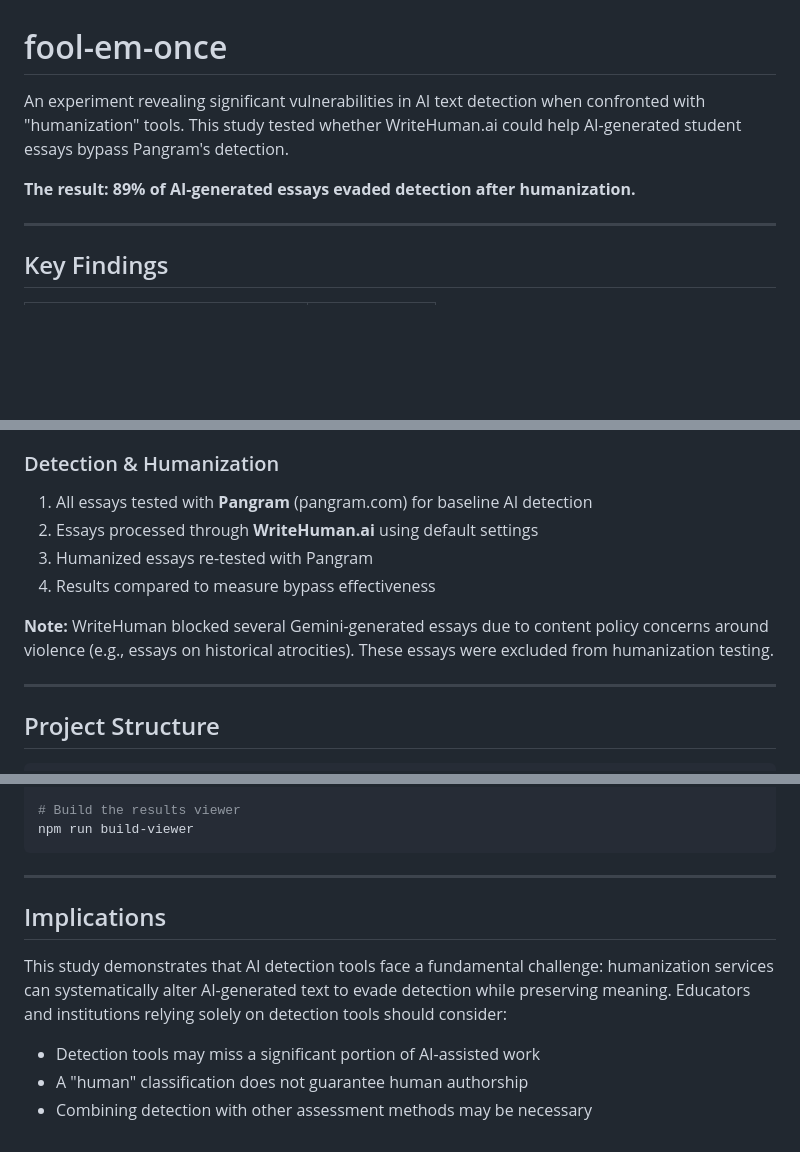
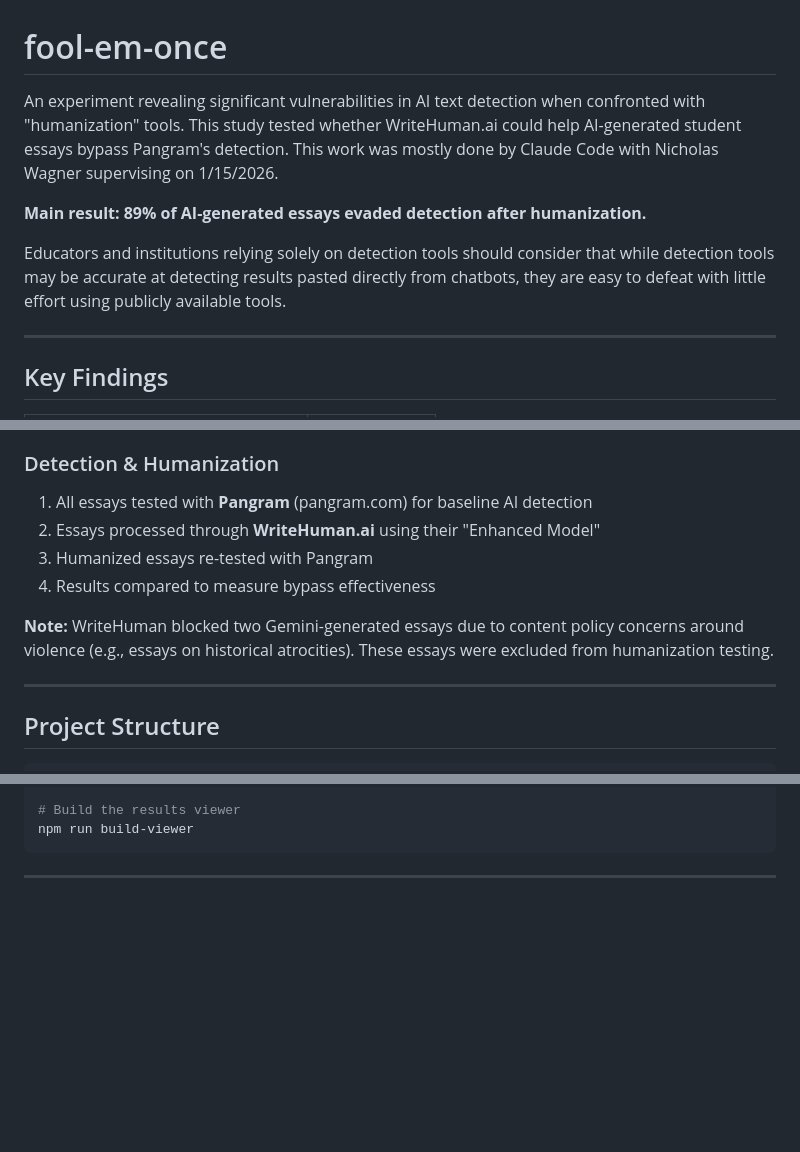
Before and after one commit to nawagner/fool-em-once, a Markdown page: README.md, 3 parts joined by grey strips. GitHub-like rendering; blank space fills up the shorter version.

````diff
--- a/README.md
+++ b/README.md
@@ -1,8 +1,10 @@
 # fool-em-once
 
-An experiment revealing significant vulnerabilities in AI text detection when confronted with "humanization" tools. This study tested whether WriteHuman.ai could help AI-generated student essays bypass Pangram's detection.
+An experiment revealing significant vulnerabilities in AI text detection when confronted with "humanization" tools. This study tested whether WriteHuman.ai could help AI-generated student essays bypass Pangram's detection. This work was mostly done by Claude Code with Nicholas Wagner supervising on 1/15/2026.
 
-**The result: 89% of AI-generated essays evaded detection after humanization.**
+**Main result: 89% of AI-generated essays evaded detection after humanization.**
+
+Educators and institutions relying solely on detection tools should consider that while detection tools may be accurate at detecting results pasted directly from chatbots, they are easy to defeat with little effort using publicly available tools.
 
 ---
 
@@ -62,11 +64,11 @@ Essays covered 20 topics across 4 categories:
 
 ### Detection & Humanization
 1. All essays tested with **Pangram** (pangram.com) for baseline AI detection
-2. Essays processed through **WriteHuman.ai** using default settings
+2. Essays processed through **WriteHuman.ai** using their "Enhanced Model"
 3. Humanized essays re-tested with Pangram
 4. Results compared to measure bypass effectiveness
 
-**Note:** WriteHuman blocked several Gemini-generated essays due to content policy concerns around violence (e.g., essays on historical atrocities). These essays were excluded from humanization testing.
+**Note:** WriteHuman blocked two Gemini-generated essays due to content policy concerns around violence (e.g., essays on historical atrocities). These essays were excluded from humanization testing.
 
 ---
 
@@ -107,11 +109,3 @@ npm run build-viewer
 ```
 
 ---
-
-## Implications
-
-This study demonstrates that AI detection tools face a fundamental challenge: humanization services can systematically alter AI-generated text to evade detection while preserving meaning. Educators and institutions relying solely on detection tools should consider:
-
-- Detection tools may miss a significant portion of AI-assisted work
-- A "human" classification does not guarantee human authorship
-- Combining detection with other assessment methods may be necessary
````
Also changed, not shown: other parts of README.md (+1 -1 lines).
